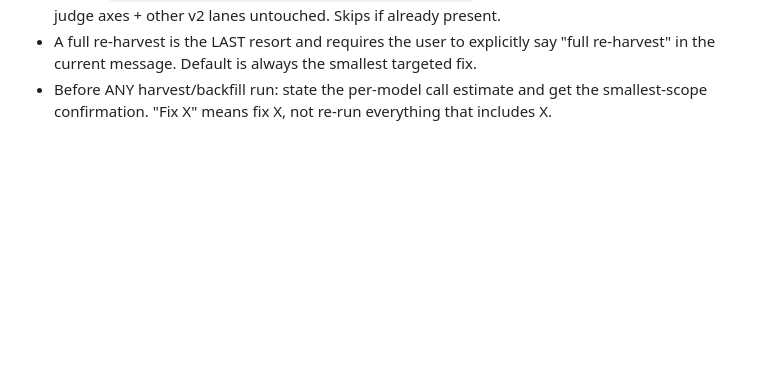
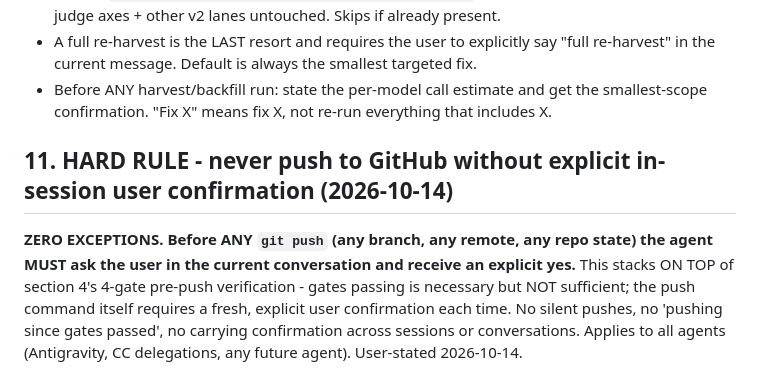
Before and after one commit to dongden-alt/BSL-Router, a Markdown page: .agents/AGENTS.md, the part around the change. Rendered like a GitHub page; blank space fills up the shorter version.

Commit message:
rules: hard rule - never push to GitHub without explicit in-session user confirmation (user-stated 2026-10-14)

```diff
--- a/.agents/AGENTS.md
+++ b/.agents/AGENTS.md
@@ -379,3 +379,7 @@ re-run earlier that session. Burned credit twice for nothing.
   in the current message. Default is always the smallest targeted fix.
 - Before ANY harvest/backfill run: state the per-model call estimate and get the smallest-scope
   confirmation. "Fix X" means fix X, not re-run everything that includes X.
+
+## 11. HARD RULE - never push to GitHub without explicit in-session user confirmation (2026-10-14)
+
+**ZERO EXCEPTIONS. Before ANY `git push` (any branch, any remote, any repo state) the agent MUST ask the user in the current conversation and receive an explicit yes.** This stacks ON TOP of section 4's 4-gate pre-push verification - gates passing is necessary but NOT sufficient; the push command itself requires a fresh, explicit user confirmation each time. No silent pushes, no 'pushing since gates passed', no carrying confirmation across sessions or conversations. Applies to all agents (Antigravity, CC delegations, any future agent). User-stated 2026-10-14.
```
